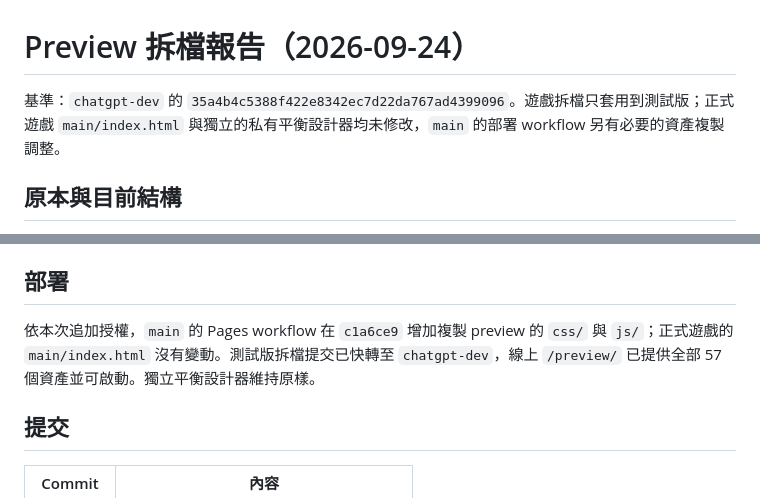
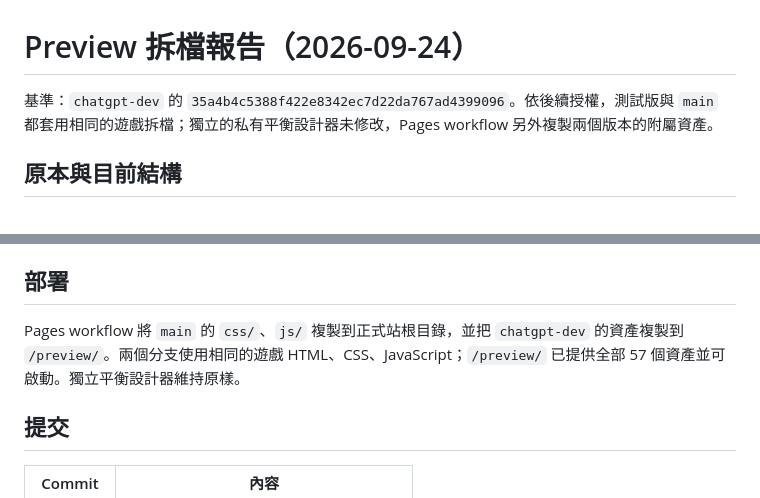
Before and after one commit to Horios/Emberwild, a Markdown page: MODULARIZATION_REPORT.md, 2 parts joined by grey strips. Rendered like a GitHub page.

Commit message:
Document synchronized production and preview structure

```diff
--- a/MODULARIZATION_REPORT.md
+++ b/MODULARIZATION_REPORT.md
@@ -1,6 +1,6 @@
 # Preview 拆檔報告（2026-09-24）
 
-基準：`chatgpt-dev` 的 `35a4b4c5388f422e8342ec7d22da767ad4399096`。遊戲拆檔只套用到測試版；正式遊戲 `main/index.html` 與獨立的私有平衡設計器均未修改，`main` 的部署 workflow 另有必要的資產複製調整。
+基準：`chatgpt-dev` 的 `35a4b4c5388f422e8342ec7d22da767ad4399096`。依後續授權，測試版與 `main` 都套用相同的遊戲拆檔；獨立的私有平衡設計器未修改，Pages workflow 另外複製兩個版本的附屬資產。
 
 ## 原本與目前結構
 
@@ -95,7 +95,7 @@
 
 ## 部署
 
-依本次追加授權，`main` 的 Pages workflow 在 `c1a6ce9` 增加複製 preview 的 `css/` 與 `js/`；正式遊戲的 `main/index.html` 沒有變動。測試版拆檔提交已快轉至 `chatgpt-dev`，線上 `/preview/` 已提供全部 57 個資產並可啟動。獨立平衡設計器維持原樣。
+Pages workflow 將 `main` 的 `css/`、`js/` 複製到正式站根目錄，並把 `chatgpt-dev` 的資產複製到 `/preview/`。兩個分支使用相同的遊戲 HTML、CSS、JavaScript；`/preview/` 已提供全部 57 個資產並可啟動。獨立平衡設計器維持原樣。
 
 ## 提交
 
```
